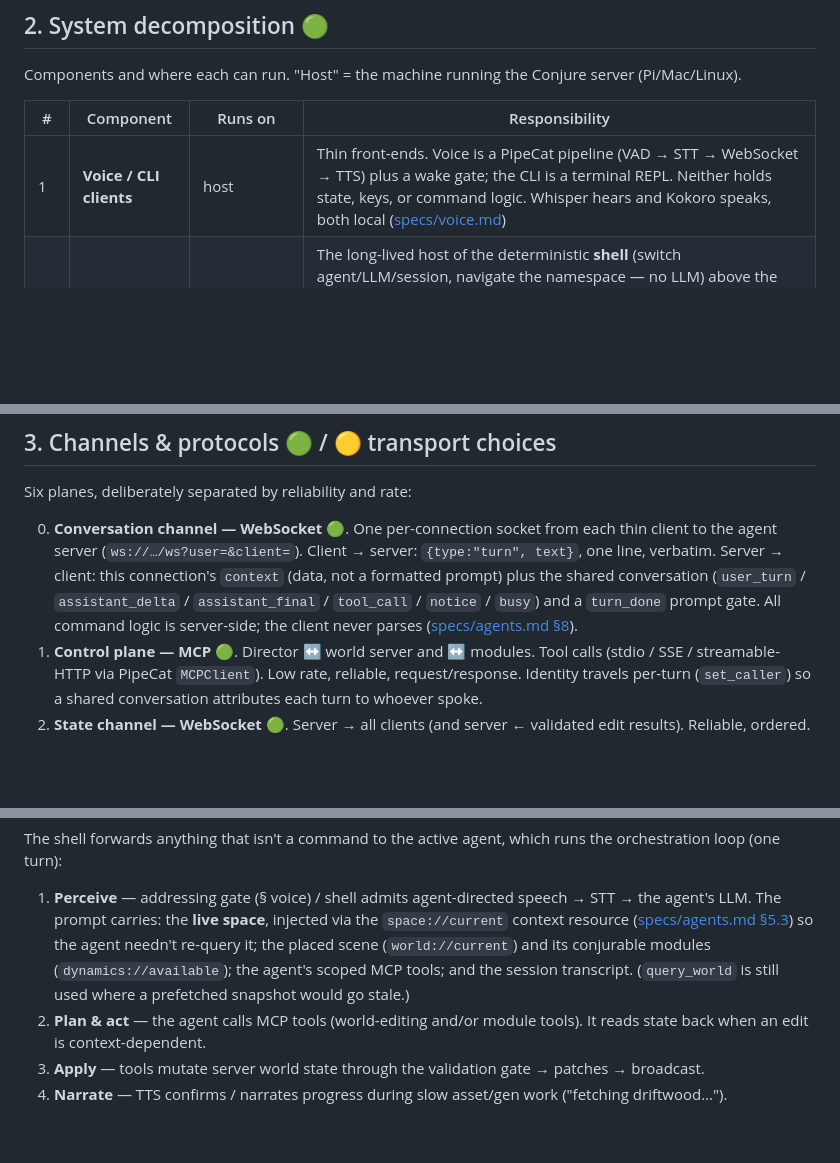
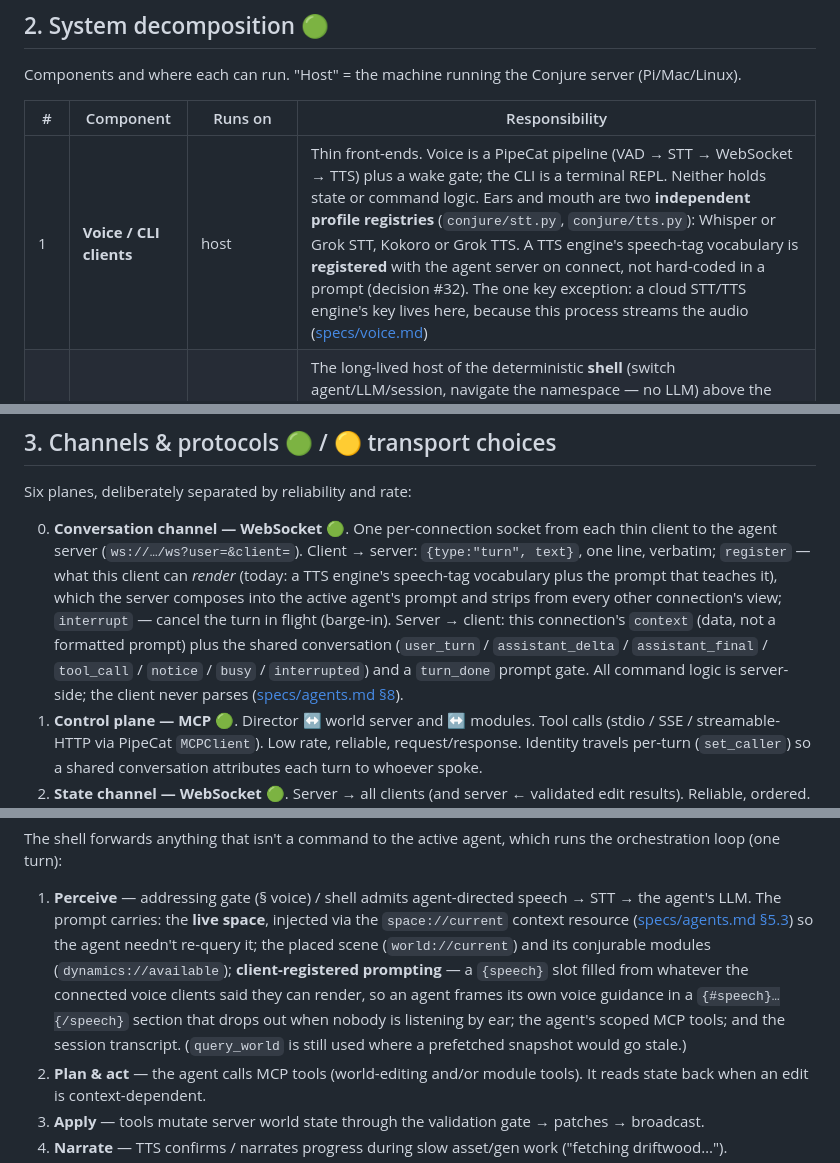
Before and after one commit to Daniel-Oberlin/Conjure, a Markdown page: docs/architecture.md, 3 parts joined by grey strips. GitHub-like rendering; blank space fills up the shorter version.

```diff
--- a/docs/architecture.md
+++ b/docs/architecture.md
@@ -62,7 +62,7 @@ Components and where each can run. "Host" = the machine running the Conjure serv
 
 | # | Component | Runs on | Responsibility |
 |---|---|---|---|
-| 1 | **Voice / CLI clients** | host | Thin front-ends. Voice is a PipeCat pipeline (VAD → STT → WebSocket → TTS) plus a wake gate; the CLI is a terminal REPL. Neither holds state, keys, or command logic. Whisper hears and Kokoro speaks, both local ([specs/voice.md](./specs/voice.md)) |
+| 1 | **Voice / CLI clients** | host | Thin front-ends. Voice is a PipeCat pipeline (VAD → STT → WebSocket → TTS) plus a wake gate; the CLI is a terminal REPL. Neither holds state or command logic. Ears and mouth are two **independent profile registries** (`conjure/stt.py`, `conjure/tts.py`): Whisper or Grok STT, Kokoro or Grok TTS. A TTS engine's speech-tag vocabulary is **registered** with the agent server on connect, not hard-coded in a prompt (decision #32). The one key exception: a cloud STT/TTS engine's key lives here, because this process streams the audio ([specs/voice.md](./specs/voice.md)) |
 | 2 | **Agent server** | host | The long-lived host of the deterministic **shell** (switch agent/LLM/session, navigate the namespace — no LLM) above the active **agent** — an experience loaded from `agents/<name>/` ([specs/agents.md](./specs/agents.md)): an orchestrating LLM, MCP **client** of its scoped servers, with a **roster of named LLMs** (one active) sharing a single transcript (§7). One shared conversation for every client; follows the world server's live state |
 | 3 | **World server** | host | Owns the world document; validates + applies patches; serves the WebXR app, module scripts and the shared clock; MCP **server** of world-editing tools; broadcasts state and relays presence |
 | 4 | **Dynamic modules** | host (served) + client (run) | Live, animated, interactive effects the agent can **conjure** into a world — fireflies, a rippling Water Picture, object manipulation. Each is a folder + manifest whose entry script registers one A-Frame component; the server serves it and delivers its **config in the world snapshot**, so presence and state are shared for free. Built; specified in [specs/dynamics.md](./specs/dynamics.md) |
@@ -134,10 +135,13 @@ agent server can load without the world server but only serves turns once connec
 Six planes, deliberately separated by reliability and rate:
 
 0. **Conversation channel — WebSocket** 🟢. One per-connection socket from each thin client to the
-   agent server (`ws://…/ws?user=&client=`). Client → server: `{type:"turn", text}`, one line, verbatim.
+   agent server (`ws://…/ws?user=&client=`). Client → server: `{type:"turn", text}`, one line, verbatim;
+   `register` — what this client can *render* (today: a TTS engine's speech-tag vocabulary plus the
+   prompt that teaches it), which the server composes into the active agent's prompt and strips from
+   every other connection's view; `interrupt` — cancel the turn in flight (barge-in).
    Server → client: this connection's `context` (data, not a formatted prompt) plus the shared
-   conversation (`user_turn` / `assistant_delta` / `assistant_final` / `tool_call` / `notice` / `busy`)
-   and a `turn_done` prompt gate. All command logic is server-side; the client never parses
+   conversation (`user_turn` / `assistant_delta` / `assistant_final` / `tool_call` / `notice` / `busy` /
+   `interrupted`) and a `turn_done` prompt gate. All command logic is server-side; the client never parses
    ([specs/agents.md §8](./specs/agents.md)).
 1. **Control plane — MCP** 🟢. Director ↔ world server and ↔ modules. Tool calls (stdio / SSE /
    streamable-HTTP via PipeCat `MCPClient`). Low rate, reliable, request/response. Identity travels
@@ -355,8 +359,10 @@ The shell forwards anything that isn't a command to the active agent, which runs
 1. **Perceive** — addressing gate (§ voice) / shell admits agent-directed speech → STT → the agent's
    LLM. The prompt carries: the **live space**, injected via the `space://current` context resource
    ([specs/agents.md §5.3](./specs/agents.md)) so the agent needn't re-query it; the placed scene
-   (`world://current`) and its conjurable modules (`dynamics://available`); the agent's scoped MCP
-   tools; and the session transcript. (`query_world` is
+   (`world://current`) and its conjurable modules (`dynamics://available`); **client-registered
+   prompting** — a `{speech}` slot filled from whatever the connected voice clients said they can render,
+   so an agent frames its own voice guidance in a `{#speech}…{/speech}` section that drops out when nobody
+   is listening by ear; the agent's scoped MCP tools; and the session transcript. (`query_world` is
    still used where a prefetched snapshot would go stale.)
 2. **Plan & act** — the agent calls MCP tools (world-editing and/or module tools). It reads
    state back when an edit is context-dependent.
```
Also changed, not shown: other parts of docs/architecture.md (+4 -3 lines).
